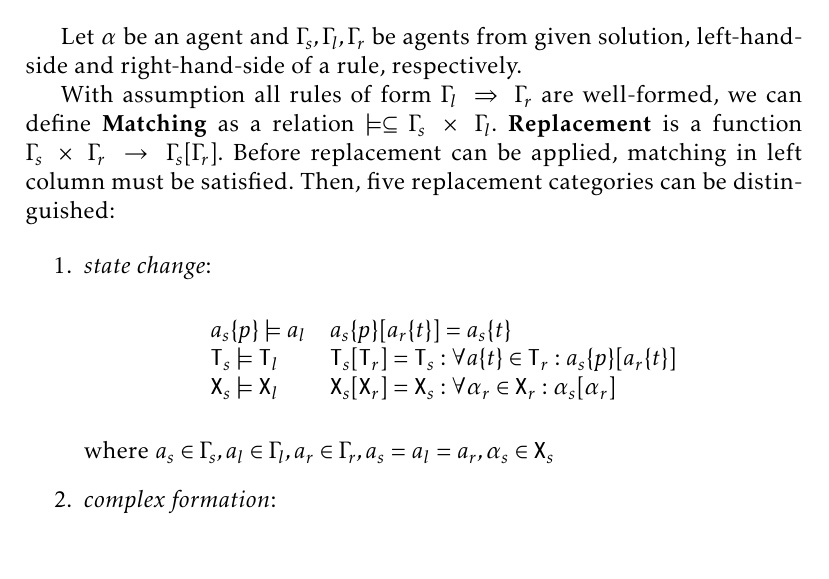
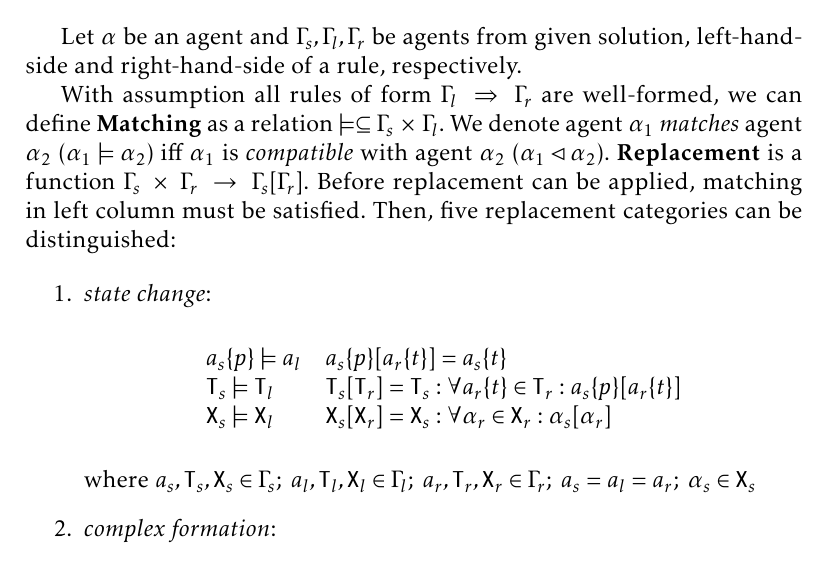
Before and after one commit to sybila/BCSgen, a LaTeX document (Syntax and Semantics/theoretical.tex): part of page 8 of 8, cut so that both start at the same text. Compiled offline with pdfLaTeX.

Commit message:
Some more stuff

```diff
--- a/Syntax and Semantics/theoretical.tex
+++ b/Syntax and Semantics/theoretical.tex
@@ -251,7 +251,7 @@ Then, if a human-readable rule is defined, exact mapping to executable rule(s) m
 
 Let $\alpha$ be an agent and $\Gamma_s, \Gamma_l, \Gamma_r$ be agents from given solution, left-hand-side and right-hand-side of a rule, respectively.
 
-With assumption all rules of form $\Gamma_l~\Rightarrow~\Gamma_r$ are well-formed, we can define \textbf{Matching} as a relation $\models \subseteq \Gamma_s~\times~\Gamma_l $.
+With assumption all rules of form $\Gamma_l~\Rightarrow~\Gamma_r$ are well-formed, we can define \textbf{Matching} as a relation $\models \subseteq \Gamma_s~\times~\Gamma_l $. We denote agent $\alpha_1$ \textit{matches} agent $\alpha_2$ ($\alpha_1 \models \alpha_2$) iff $\alpha_1$ is \textit{compatible} with agent $\alpha_2$ ($\alpha_1 \lhd \alpha_2$).
 \textbf{Replacement} is a function $\Gamma_s~\times~\Gamma_r~\rightarrow~\Gamma_s[\Gamma_r]$. Before replacement can be applied, matching in left column must be satisfied. Then, five replacement categories can be distinguished:
 
 \begin{enumerate}
@@ -260,12 +260,12 @@ With assumption all rules of form $\Gamma_l~\Rightarrow~\Gamma_r$ are well-forme
 \begin{center}
 \begin{tabular}{ l l }
 	$ a_s\{p\} \models a_l $ & $ a_s\{p\}[a_r\{t\}] = a_s\{t\} $\\
-	$ \mathtt{T}_s \models \mathtt{T}_l $ & $ \mathtt{T}_s[\mathtt{T}_r] = \mathtt{T}_s:  \forall a\{t\} \in \mathtt{T}_r: a_s\{p\}[a_r\{t\}] $\\
+	$ \mathtt{T}_s \models \mathtt{T}_l $ & $ \mathtt{T}_s[\mathtt{T}_r] = \mathtt{T}_s:  \forall a_r\{t\} \in \mathtt{T}_r: a_s\{p\}[a_r\{t\}] $\\
 	$ \mathtt{X}_s \models \mathtt{X}_l $ & $ \mathtt{X}_s[\mathtt{X}_r] = \mathtt{X}_s: \forall \alpha_r \in \mathtt{X}_r: \alpha_s[\alpha_r] $
 \end{tabular}
 \end{center}
 
-where $ a_s \in \Gamma_s, a_l \in \Gamma_l, a_r \in \Gamma_r, a_s = a_l = a_r, \alpha_s \in \mathtt{X}_s $
+where $ a_s, \mathtt{T}_s, \mathtt{X}_s \in \Gamma_s;~a_l, \mathtt{T}_l, \mathtt{X}_l \in \Gamma_l;~a_r, \mathtt{T}_r, \mathtt{X}_r \in \Gamma_r;~a_s = a_l = a_r;~\alpha_s \in \mathtt{X}_s $
 
 \item \textit{complex formation}:
 
```
